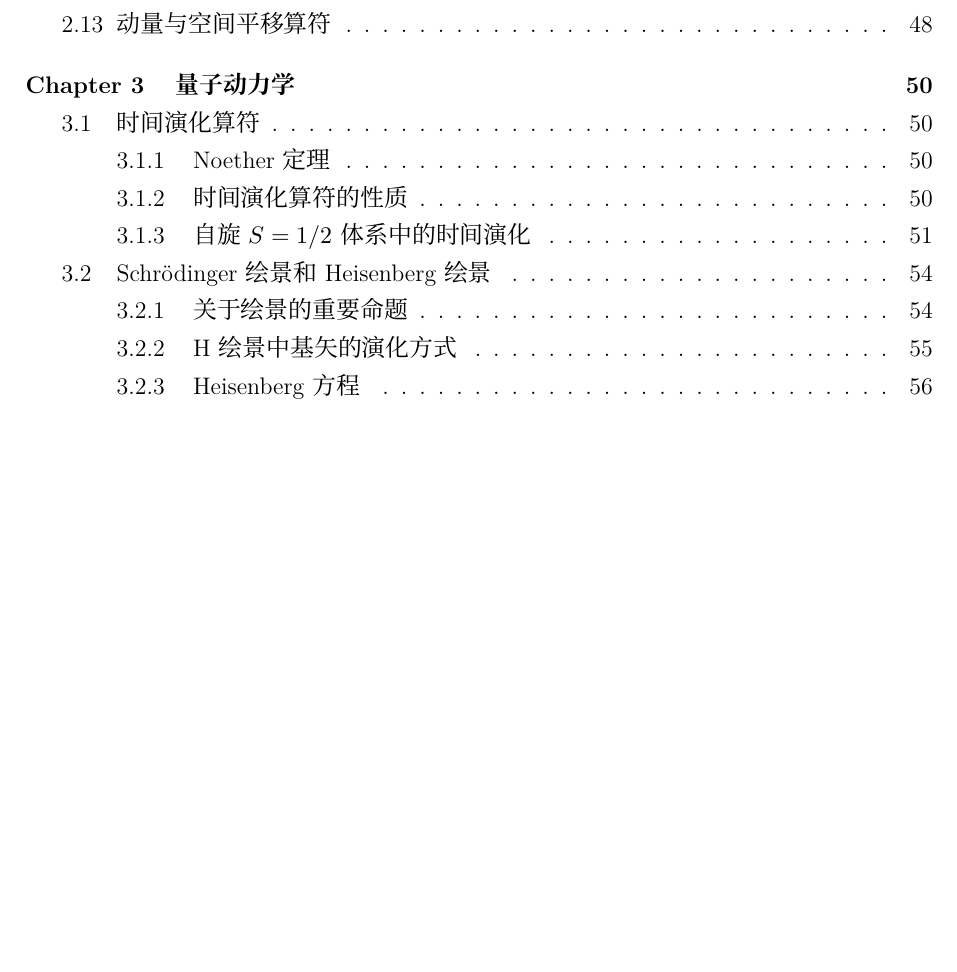
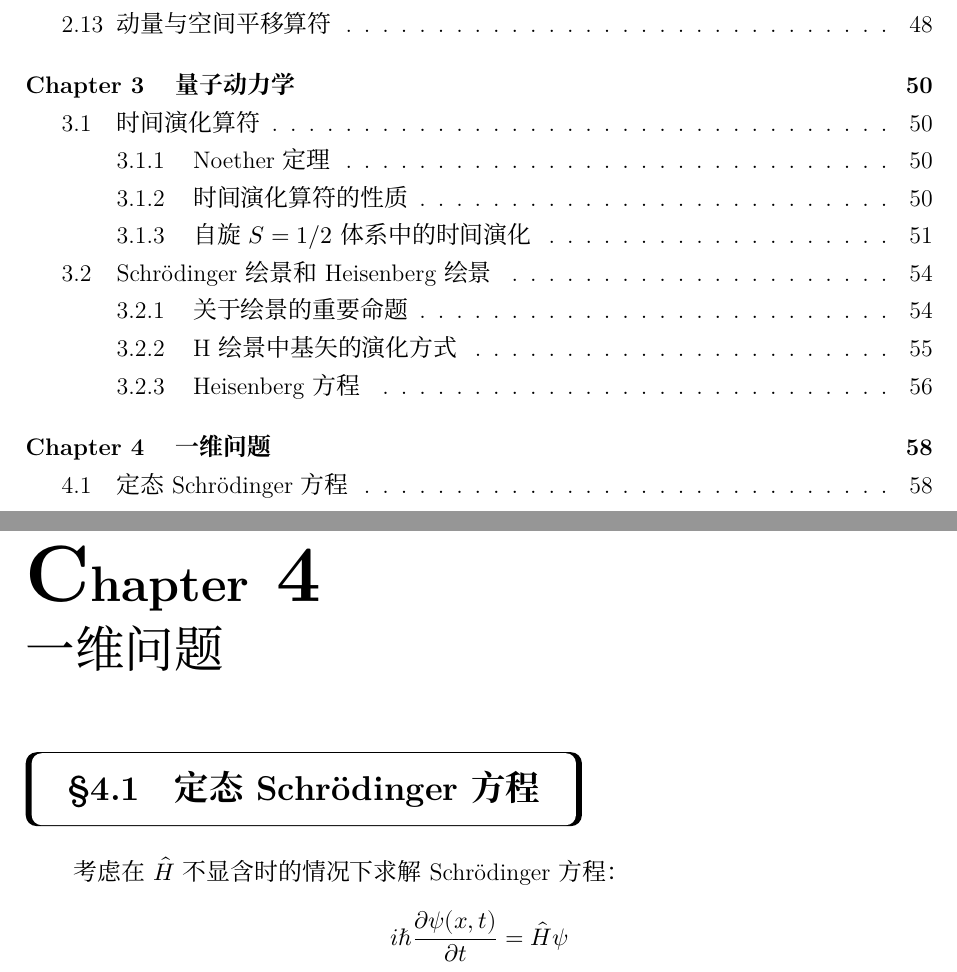
Before and after one commit to Muelsyse700/Quantum-Mechanics-Note, a LaTeX book (main-note.tex, which reads chapter/chapter4.tex): part of page 4 of 61 before the commit and two parts of pages 4 and 62 of 62 after it, the two joined at a grey line, cut so that both start at the same text, the shorter picture padded with empty space. Compiled offline with XeLaTeX; a missing font is replaced by an installed copy or a similar font.

Commit message:
更新至4.1Schrödinger方程

```diff
--- a/chapter/chapter4.tex
+++ b/chapter/chapter4.tex
@@ -0,0 +1,4 @@
+\chapter{一维问题}
+\section{定态 Schrödinger 方程}
+考虑在 $\hat{H}$不显含时的情况下求解 Schrödinger 方程：
+\[i\hbar\pdv{\psi(x,t)}{t} = \hat{H}\psi\]
```
Also changed, not shown: main-note.tex (+1 -1 lines), chapter/chapter3.tex (line endings or trailing spaces).
